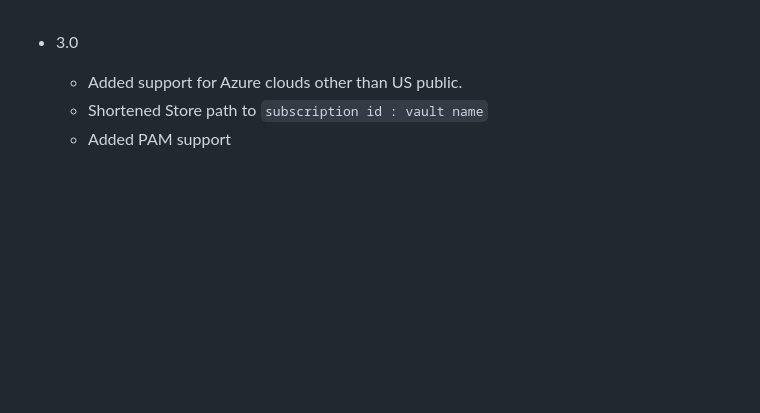
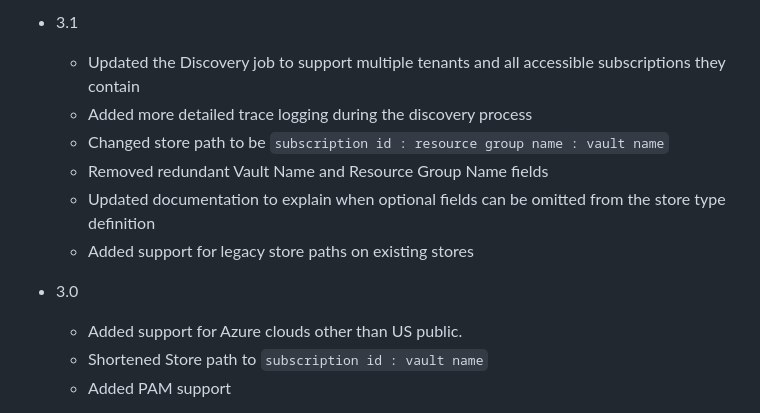
Before and after one commit to Keyfactor/azurekeyvault-orchestrator, a Markdown page: CHANGELOG.md, the part around one of its changes. Drawn GitHub-style; blank space fills up the shorter version.

```diff
--- a/CHANGELOG.md
+++ b/CHANGELOG.md
@@ -1,3 +1,12 @@
+
+- 3.1
+  - Updated the Discovery job to support multiple tenants and all accessible subscriptions they contain
+  - Added more detailed trace logging during the discovery process
+  - Changed store path to be `subscription id : resource group name : vault name`
+  - Removed redundant Vault Name and Resource Group Name fields
+  - Updated documentation to explain when optional fields can be omitted from the store type definition
+  - Added support for legacy store paths on existing stores
+
 - 3.0
   - Added support for Azure clouds other than US public.
   - Shortened Store path to `subscription id : vault name`
```
Also changed, not shown: other parts of CHANGELOG.md (+1 -1 lines), readme_source.md (+55 -34 lines), Images/discovery-result.png, Images/resource-id.png, Images/storepath.png, 13 other files.
